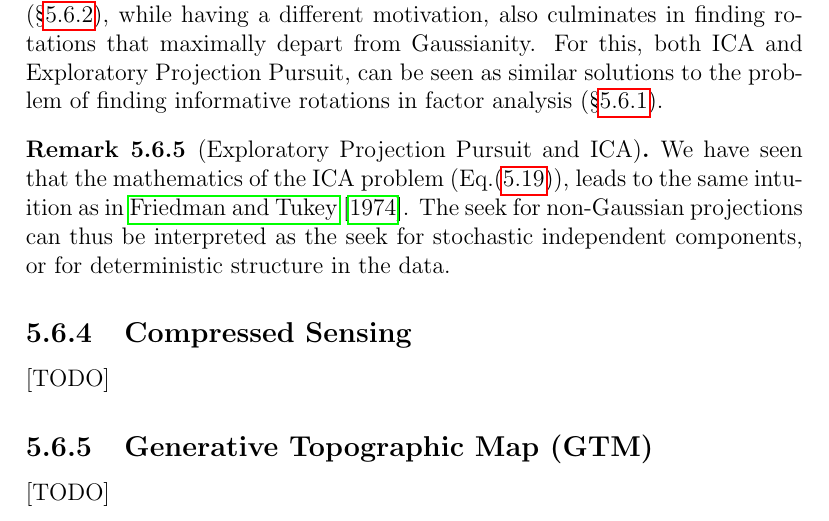
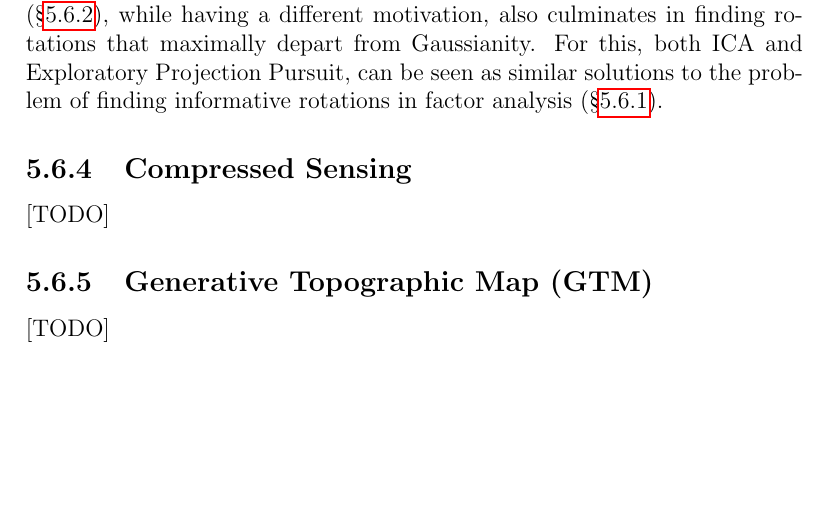
Before and after one commit to johnros/Intro2R, a LaTeX thesis (notes/notes.tex, which reads notes/unsupervised.tex): part of page 63 of 88, cut so that both start at the same text, the shorter picture padded with empty space. Compiled offline with pdfLaTeX.

Commit message:
exploratory projcetion pursuit

```diff
--- a/notes/unsupervised.tex
+++ b/notes/unsupervised.tex
@@ -844,11 +844,6 @@ For this, both ICA and Exploratory Projection Pursuit, can be seen as similar so
 
 
 
-\begin{remark}[Exploratory Projection Pursuit and ICA]
-We have seen that the mathematics of the ICA problem (Eq.(\ref{eq:ica_optimization2})), leads to the same intuition as in \cite{friedman_projection_1974}.
-The seek for non-Gaussian projections can thus be interpreted as the seek for stochastic independent components, or for deterministic structure in the data.
-\end{remark}
-
 
 
 
```
Also changed, not shown: notes/notes.pdf, 1 other file.
